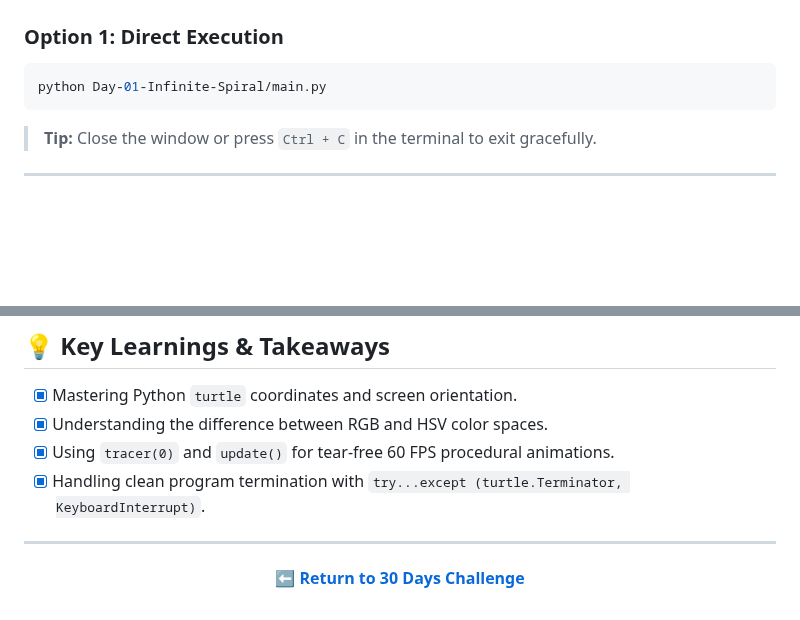
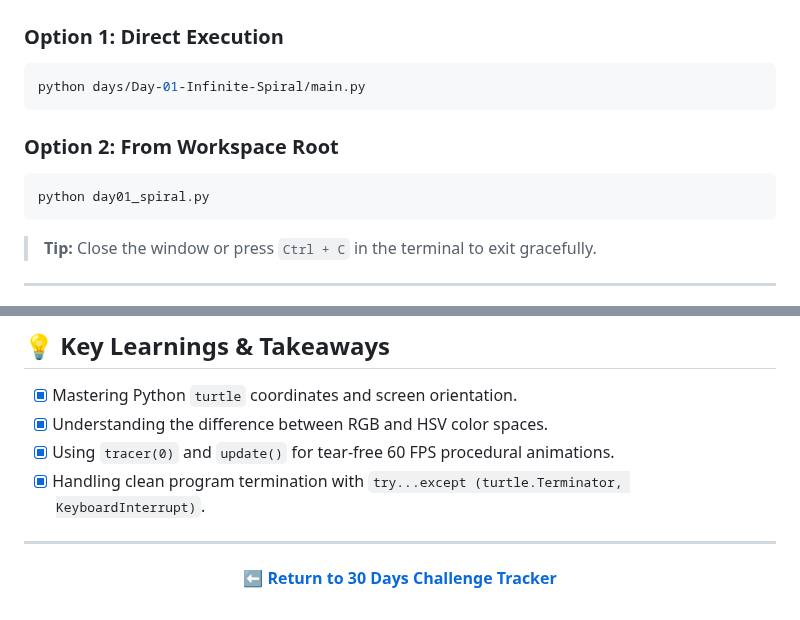
Before and after one commit to Tejas0113/30_days_Python_Challenge, a Markdown page: days/Day-01-Infinite-Spiral/README.md, 2 parts joined by grey strips. Rendered like a GitHub page; blank space fills up the shorter version.

````diff
--- a/Day-01-Infinite-Spiral/README.md
+++ b/days/Day-01-Infinite-Spiral/README.md
@@ -49,7 +53,12 @@ This double-buffering technique allows hundreds of lines to render instantaneous
 
 ### Option 1: Direct Execution
 ```bash
-python Day-01-Infinite-Spiral/main.py
+python days/Day-01-Infinite-Spiral/main.py
+```
+
+### Option 2: From Workspace Root
+```bash
+python day01_spiral.py
 ```
 
 > **Tip:** Close the window or press `Ctrl + C` in the terminal to exit gracefully.
@@ -77,5 +86,5 @@ No external dependencies required! Runs right out of the box with standard Pytho
 ---
 
 <p align="center">
-  <a href="../README.md"><b>⬅️ Return to 30 Days Challenge</b></a>
+  <a href="../../README.md"><b>⬅️ Return to 30 Days Challenge Tracker</b></a>
 </p>
````
Also changed, not shown: other parts of days/Day-01-Infinite-Spiral/README.md (+4 -0 lines), days/Day-02-Flower-Drawing/README.md (renamed from Day-02-Flower-Drawing/README.md, +5 -1 lines), assets/day01_animation.gif (added), assets/day01_preview.png (added), assets/day02_preview.png (added), assets/logo.png (added), 12 other files.
